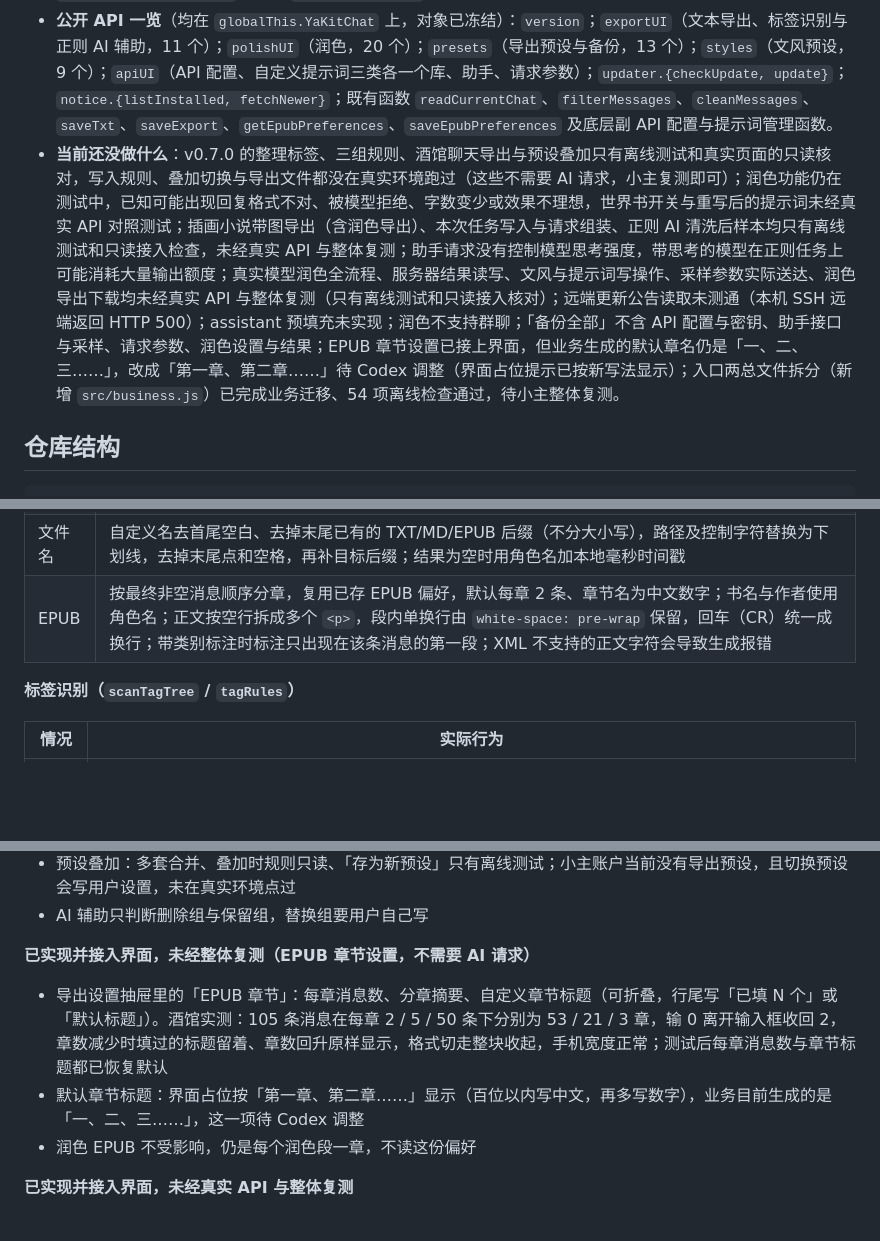
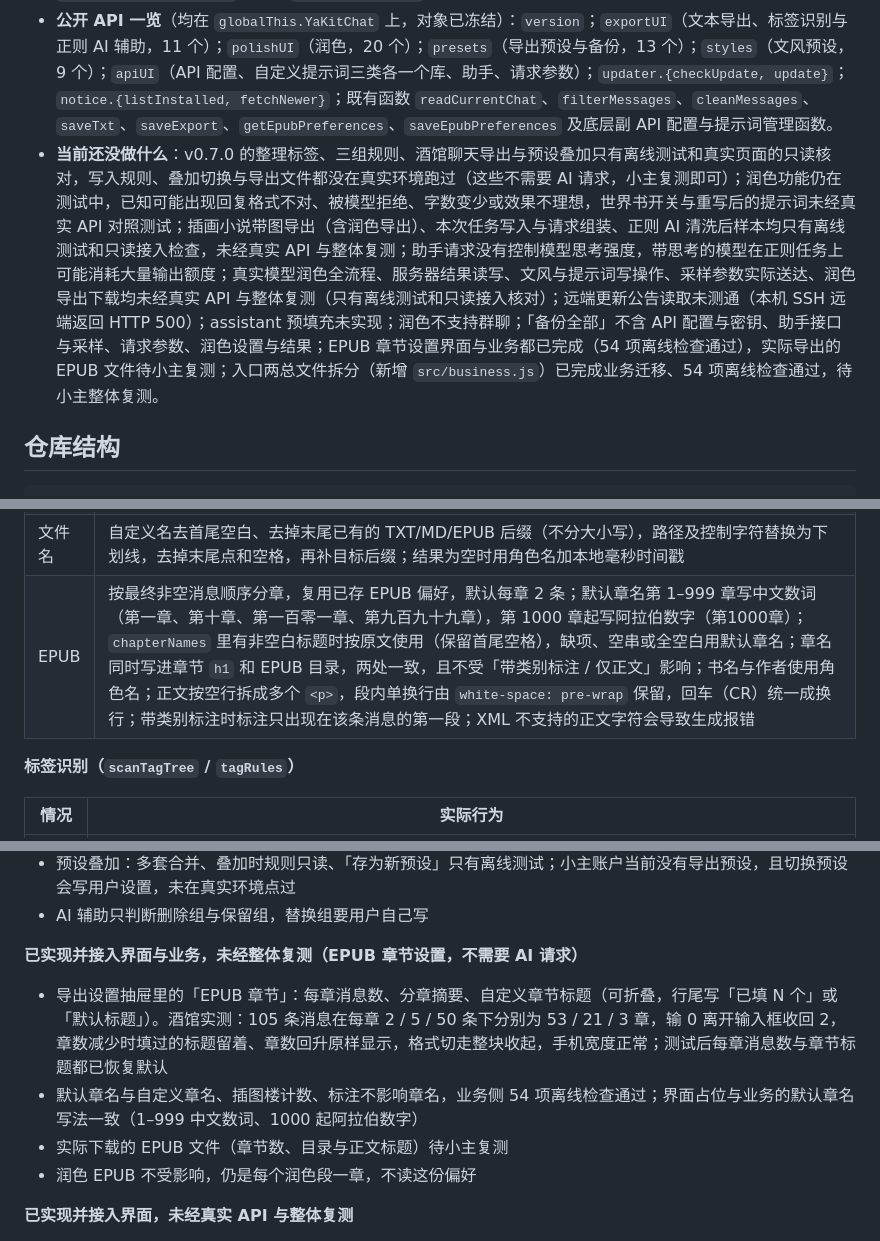
Before and after one commit to git-yafaya/ST-YaKit-chat, a Markdown page: Public.md, 3 parts joined by grey strips. GitHub-like rendering; folded sections open; blank space fills up the shorter version.

Commit message:
Public 同步 EPUB 章节的默认章名规则与插图楼计数

```diff
--- a/Public.md
+++ b/Public.md
@@ -7,7 +7,7 @@
 - **入口文件**：`src/index.js`（`manifest.json` 的 `js`），只引用两个总文件——业务总文件 `src/business.js` 与界面总文件 `src/ui/panel/index.js`；入口自己只做三件事：写 `version`、组装并冻结 `globalThis.YaKitChat`、调用 `initPanelUI(api, getContext)`，另用 `export * from './business.js'` 透传业务侧的模块级导出；样式入口 `src/ui/style.css`。
 - **界面结构**：酒馆页面上是弹窗外壳（标题栏、页签、主题按钮）；面板内容渲染在独立 iframe `src/ui/page/index.html`，通过 `parent.YaKitChat` 调用业务。
 - **公开 API 一览**（均在 `globalThis.YaKitChat` 上，对象已冻结）：`version`；`exportUI`（文本导出、标签识别与正则 AI 辅助，11 个）；`polishUI`（润色，20 个）；`presets`（导出预设与备份，13 个）；`styles`（文风预设，9 个）；`apiUI`（API 配置、自定义提示词三类各一个库、助手、请求参数）；`updater.{checkUpdate, update}`；`notice.{listInstalled, fetchNewer}`；既有函数 `readCurrentChat`、`filterMessages`、`cleanMessages`、`saveTxt`、`saveExport`、`getEpubPreferences`、`saveEpubPreferences` 及底层副 API 配置与提示词管理函数。
-- **当前还没做什么**：v0.7.0 的整理标签、三组规则、酒馆聊天导出与预设叠加只有离线测试和真实页面的只读核对，写入规则、叠加切换与导出文件都没在真实环境跑过（这些不需要 AI 请求，小主复测即可）；润色功能仍在测试中，已知可能出现回复格式不对、被模型拒绝、字数变少或效果不理想，世界书开关与重写后的提示词未经真实 API 对照测试；插画小说带图导出（含润色导出）、本次任务写入与请求组装、正则 AI 清洗后样本均只有离线测试和只读接入检查，未经真实 API 与整体复测；助手请求没有控制模型思考强度，带思考的模型在正则任务上可能消耗大量输出额度；真实模型润色全流程、服务器结果读写、文风与提示词写操作、采样参数实际送达、润色导出下载均未经真实 API 与整体复测（只有离线测试和只读接入核对）；远端更新公告读取未测通（本机 SSH 远端返回 HTTP 500）；assistant 预填充未实现；润色不支持群聊；「备份全部」不含 API 配置与密钥、助手接口与采样、请求参数、润色设置与结果；EPUB 章节设置已接上界面，但业务生成的默认章名仍是「一、二、三……」，改成「第一章、第二章……」待 Codex 调整（界面占位提示已按新写法显示）；入口两总文件拆分（新增 `src/business.js`）已完成业务迁移、54 项离线检查通过，待小主整体复测。
+- **当前还没做什么**：v0.7.0 的整理标签、三组规则、酒馆聊天导出与预设叠加只有离线测试和真实页面的只读核对，写入规则、叠加切换与导出文件都没在真实环境跑过（这些不需要 AI 请求，小主复测即可）；润色功能仍在测试中，已知可能出现回复格式不对、被模型拒绝、字数变少或效果不理想，世界书开关与重写后的提示词未经真实 API 对照测试；插画小说带图导出（含润色导出）、本次任务写入与请求组装、正则 AI 清洗后样本均只有离线测试和只读接入检查，未经真实 API 与整体复测；助手请求没有控制模型思考强度，带思考的模型在正则任务上可能消耗大量输出额度；真实模型润色全流程、服务器结果读写、文风与提示词写操作、采样参数实际送达、润色导出下载均未经真实 API 与整体复测（只有离线测试和只读接入核对）；远端更新公告读取未测通（本机 SSH 远端返回 HTTP 500）；assistant 预填充未实现；润色不支持群聊；「备份全部」不含 API 配置与密钥、助手接口与采样、请求参数、润色设置与结果；EPUB 章节设置界面与业务都已完成（54 项离线检查通过），实际导出的 EPUB 文件待小主复测；入口两总文件拆分（新增 `src/business.js`）已完成业务迁移、54 项离线检查通过，待小主整体复测。
 
 ## 仓库结构
 
@@ -197,7 +197,7 @@ ST-YaKit-chat/
 | 无内容 | 全空或类型全关时 `exportFile` reject `Error('无内容')` |
 | 无聊天 | 未选角色或缺聊天数组时 reject `Error('请先在酒馆里打开一个聊天')` |
 | 文件名 | 自定义名去首尾空白、去掉末尾已有的 TXT/MD/EPUB 后缀（不分大小写），路径及控制字符替换为下划线，去掉末尾点和空格，再补目标后缀；结果为空时用角色名加本地毫秒时间戳 |
-| EPUB | 按最终非空消息顺序分章，复用已存 EPUB 偏好，默认每章 2 条、章节名为中文数字；书名与作者使用角色名；正文按空行拆成多个 `<p>`，段内单换行由 `white-space: pre-wrap` 保留，回车（CR）统一成换行；带类别标注时标注只出现在该条消息的第一段；XML 不支持的正文字符会导致生成报错 |
+| EPUB | 按最终非空消息顺序分章，复用已存 EPUB 偏好，默认每章 2 条；默认章名第 1–999 章写中文数词（第一章、第十章、第一百零一章、第九百九十九章），第 1000 章起写阿拉伯数字（第1000章）；`chapterNames` 里有非空白标题时按原文使用（保留首尾空格），缺项、空串或全空白用默认章名；章名同时写进章节 `h1` 和 EPUB 目录，两处一致，且不受「带类别标注 / 仅正文」影响；书名与作者使用角色名；正文按空行拆成多个 `<p>`，段内单换行由 `white-space: pre-wrap` 保留，回车（CR）统一成换行；带类别标注时标注只出现在该条消息的第一段；XML 不支持的正文字符会导致生成报错 |
 
 **标签识别（`scanTagTree` / `tagRules`）**
 
@@ -1258,9 +1258,10 @@ polish.saveSettings({ ...(polish.loadSettings() ?? {}), worldInfo: true });
 - 预设叠加：多套合并、叠加时规则只读、「存为新预设」只有离线测试；小主账户当前没有导出预设，且切换预设会写用户设置，未在真实环境点过
 - AI 辅助只判断删除组与保留组，替换组要用户自己写
 
-**已实现并接入界面，未经整体复测（EPUB 章节设置，不需要 AI 请求）**
+**已实现并接入界面与业务，未经整体复测（EPUB 章节设置，不需要 AI 请求）**
 - 导出设置抽屉里的「EPUB 章节」：每章消息数、分章摘要、自定义章节标题（可折叠，行尾写「已填 N 个」或「默认标题」）。酒馆实测：105 条消息在每章 2 / 5 / 50 条下分别为 53 / 21 / 3 章，输 0 离开输入框收回 2，章数减少时填过的标题留着、章数回升原样显示，格式切走整块收起，手机宽度正常；测试后每章消息数与章节标题都已恢复默认
-- 默认章节标题：界面占位按「第一章、第二章……」显示（百位以内写中文，再多写数字），业务目前生成的是「一、二、三……」，这一项待 Codex 调整
+- 默认章名与自定义章名、插图楼计数、标注不影响章名，业务侧 54 项离线检查通过；界面占位与业务的默认章名写法一致（1–999 中文数词、1000 起阿拉伯数字）
+- 实际下载的 EPUB 文件（章节数、目录与正文标题）待小主复测
 - 润色 EPUB 不受影响，仍是每个润色段一章，不读这份偏好
 
 **已实现并接入界面，未经真实 API 与整体复测**
```
Also changed, not shown: other parts of Public.md (+1 -1 lines).
